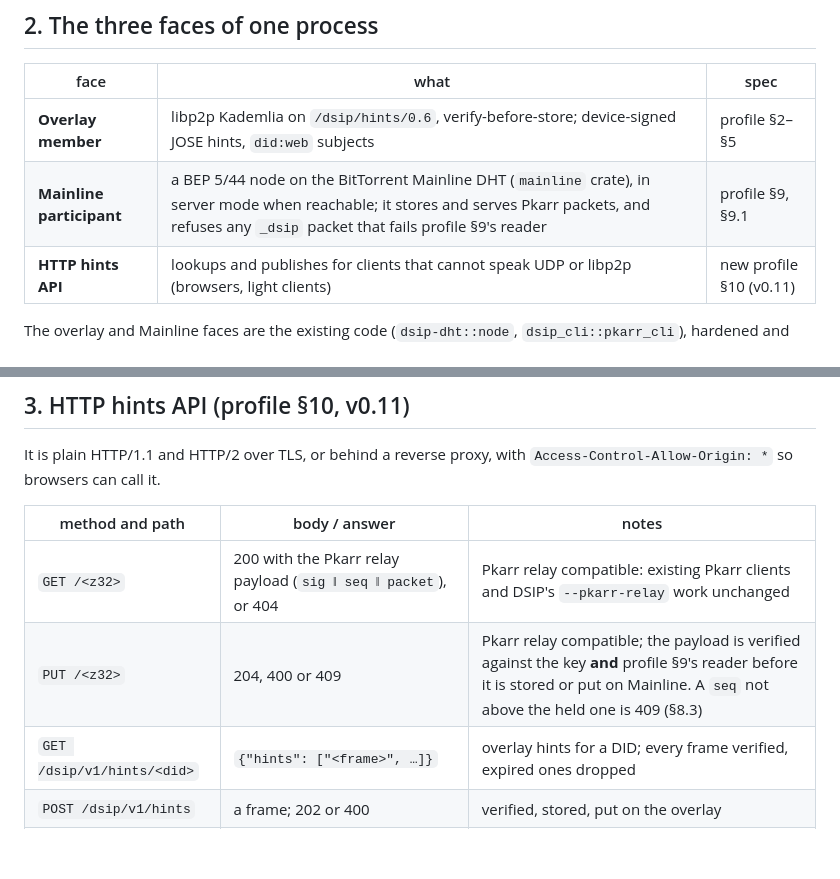
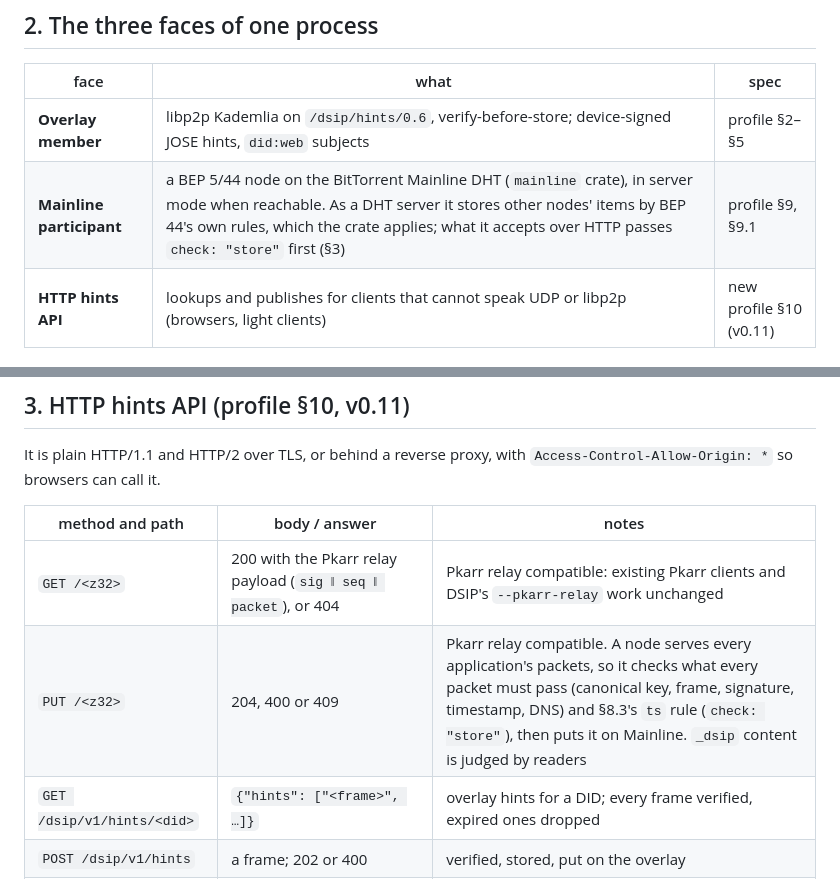
Before and after one commit to thevoiceguy/dsip-rs, a Markdown page: docs/dsip-node-plan.md, 2 parts joined by grey strips. Drawn GitHub-style; blank space fills up the shorter version.

Commit message:
dsip-node plan: the node checks what every Pkarr packet must pass, not DSIP's reader
A node serves every application's packets, and as a Mainline server it stores
by BEP 44's rules (the crate's). Found writing stage 1.

Co-Authored-By: Claude Opus 5.5 <noreply@anthropic.com>

```diff
--- a/docs/dsip-node-plan.md
+++ b/docs/dsip-node-plan.md
@@ -23,7 +23,7 @@ tier and nothing more:
 | face | what | spec |
 |---|---|---|
 | **Overlay member** | libp2p Kademlia on `/dsip/hints/0.6`, verify-before-store; device-signed JOSE hints, `did:web` subjects | profile §2–§5 |
-| **Mainline participant** | a BEP 5/44 node on the BitTorrent Mainline DHT (`mainline` crate), in server mode when reachable; it stores and serves Pkarr packets, and refuses any `_dsip` packet that fails profile §9's reader | profile §9, §9.1 |
+| **Mainline participant** | a BEP 5/44 node on the BitTorrent Mainline DHT (`mainline` crate), in server mode when reachable. As a DHT server it stores other nodes' items by BEP 44's own rules, which the crate applies; what it accepts over HTTP passes `check: "store"` first (§3) | profile §9, §9.1 |
 | **HTTP hints API** | lookups and publishes for clients that cannot speak UDP or libp2p (browsers, light clients) | new profile §10 (v0.11) |
 
 The overlay and Mainline faces are the existing code (`dsip-dht::node`, `dsip_cli::pkarr_cli`), hardened and run
@@ -37,7 +37,7 @@ It is plain HTTP/1.1 and HTTP/2 over TLS, or behind a reverse proxy, with
 | method and path | body / answer | notes |
 |---|---|---|
 | `GET /<z32>` | 200 with the Pkarr relay payload (`sig ‖ seq ‖ packet`), or 404 | Pkarr relay compatible: existing Pkarr clients and DSIP's `--pkarr-relay` work unchanged |
-| `PUT /<z32>` | 204, 400 or 409 | Pkarr relay compatible; the payload is verified against the key **and** profile §9's reader before it is stored or put on Mainline. A `seq` not above the held one is 409 (§8.3) |
+| `PUT /<z32>` | 204, 400 or 409 | Pkarr relay compatible. A node serves every application's packets, so it checks what every packet must pass (canonical key, frame, signature, timestamp, DNS) and §8.3's `ts` rule (`check: "store"`), then puts it on Mainline. `_dsip` content is judged by readers |
 | `GET /dsip/v1/hints/<did>` | `{"hints": ["<frame>", …]}` | overlay hints for a DID; every frame verified, expired ones dropped |
 | `POST /dsip/v1/hints` | a frame; 202 or 400 | verified, stored, put on the overlay |
 | `GET /dsip/v1/node` | `{peer_id, overlay: {peers, records}, mainline: {routing, server_mode}, version}` | for operators and directories |
```
